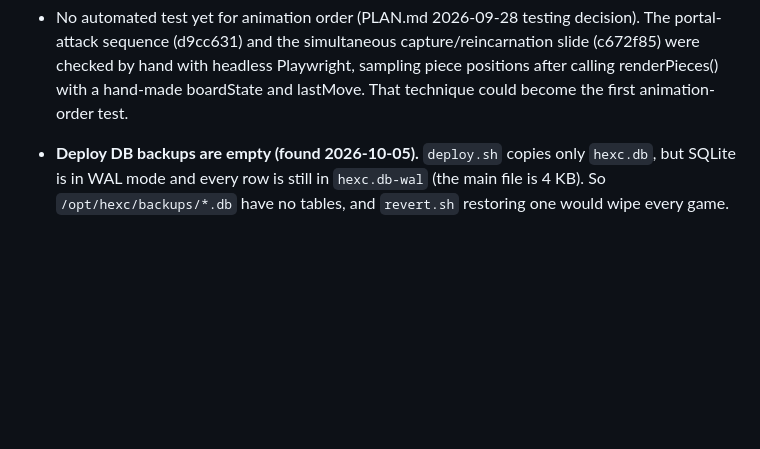
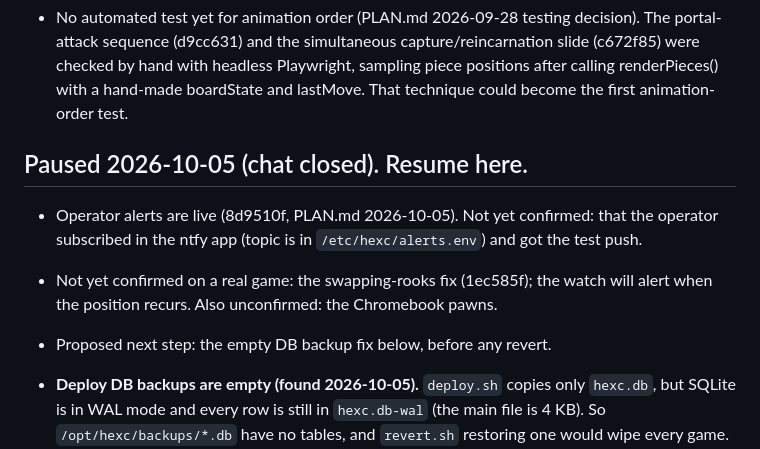
Before and after one commit to mcfnord/hc26, a Markdown page: TODO.md, the part around the change. Drawn GitHub-style; blank space fills up the shorter version.

Commit message:
TODO: resume notes for 2026-10-05
Co-Authored-By: Claude Opus 5.5 <noreply@anthropic.com>
Claude-Session: https://claude.ai/code/session_016N6tt84G3f6A7H5oKtjoG8

```diff
--- a/TODO.md
+++ b/TODO.md
@@ -21,6 +21,14 @@
   slide (c672f85) were checked by hand with headless Playwright, sampling piece
   positions after calling renderPieces() with a hand-made boardState and lastMove.
   That technique could become the first animation-order test.
+
+## Paused 2026-10-05 (chat closed). Resume here.
+- Operator alerts are live (8d9510f, PLAN.md 2026-10-05). Not yet confirmed: that
+  the operator subscribed in the ntfy app (topic is in `/etc/hexc/alerts.env`) and
+  got the test push.
+- Not yet confirmed on a real game: the swapping-rooks fix (1ec585f); the watch
+  will alert when the position recurs. Also unconfirmed: the Chromebook pawns.
+- Proposed next step: the empty DB backup fix below, before any revert.
 
 - **Deploy DB backups are empty (found 2026-10-05).** `deploy.sh` copies only
   `hexc.db`, but SQLite is in WAL mode and every row is still in `hexc.db-wal`
```
